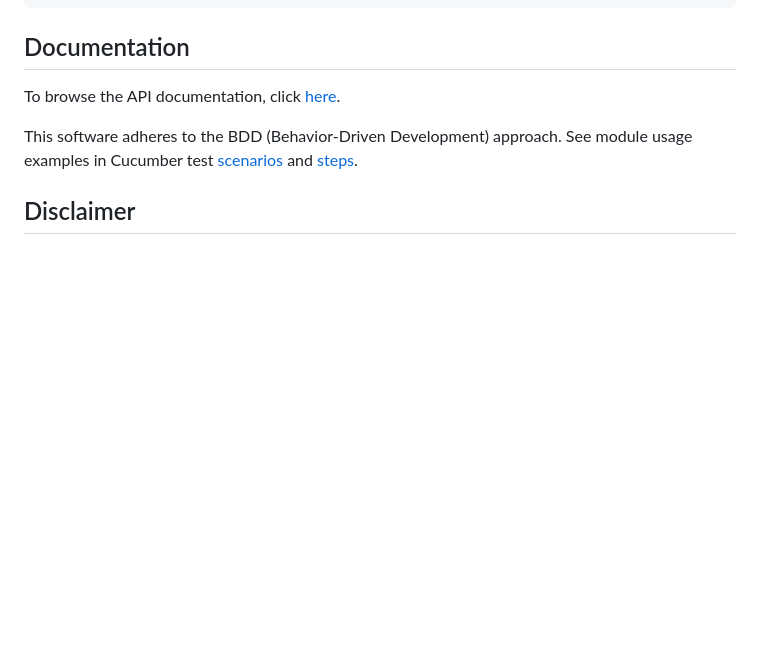
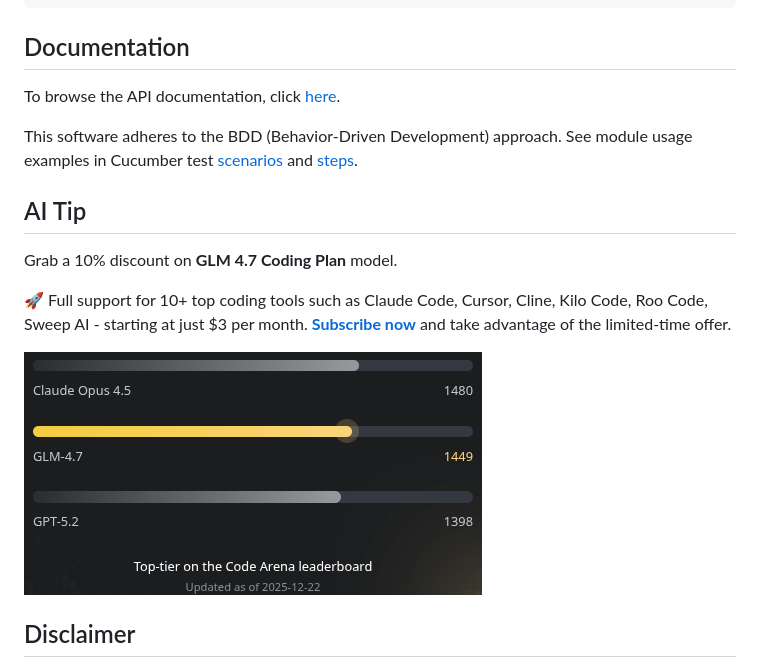
Before and after one commit to nicksguru/commons-notification-starter, a Markdown page: README.md, the part around the change. Rendered like a GitHub page; pictures changed too: assets/glm47-score.png (added); blank space fills up the shorter version.

Commit message:
docs(core): added AI tip

```diff
--- a/README.md
+++ b/README.md
@@ -50,6 +50,16 @@ To browse the API documentation, click [here](https://nicks.guru/commons/commons
 This software adheres to the BDD (Behavior-Driven Development) approach. See module usage examples in Cucumber
 test [scenarios](src/test/resources/cucumber/) and [steps](src/test/java/guru/nicks/cucumber/).
 
+## AI Tip
+
+Grab a 10% discount on **GLM 4.7 Coding Plan** model.
+
+🚀 Full support for 10+ top coding tools such as Claude Code, Cursor, Cline, Kilo Code, Roo Code, Sweep AI - starting at
+just $3 per month. **[Subscribe now](https://z.ai/subscribe?ic=FQFBJRY7RM)** and take advantage of the limited-time
+offer.
+
+![score](assets/glm47-score.png)
+
 ## Disclaimer
 
 THIS CODE IS PROVIDED "AS IS" WITHOUT WARRANTY OF ANY KIND, EITHER EXPRESSED OR IMPLIED, INCLUDING BUT NOT LIMITED
```
